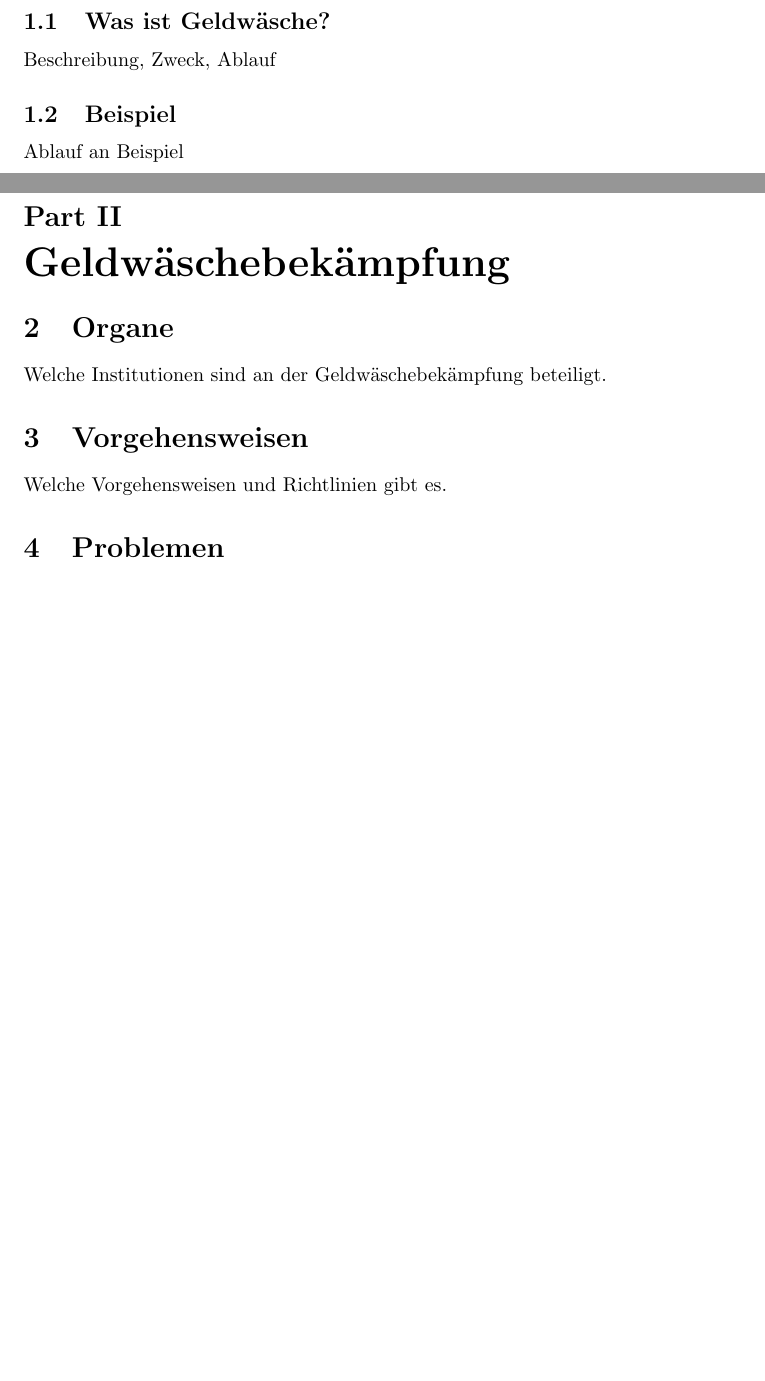
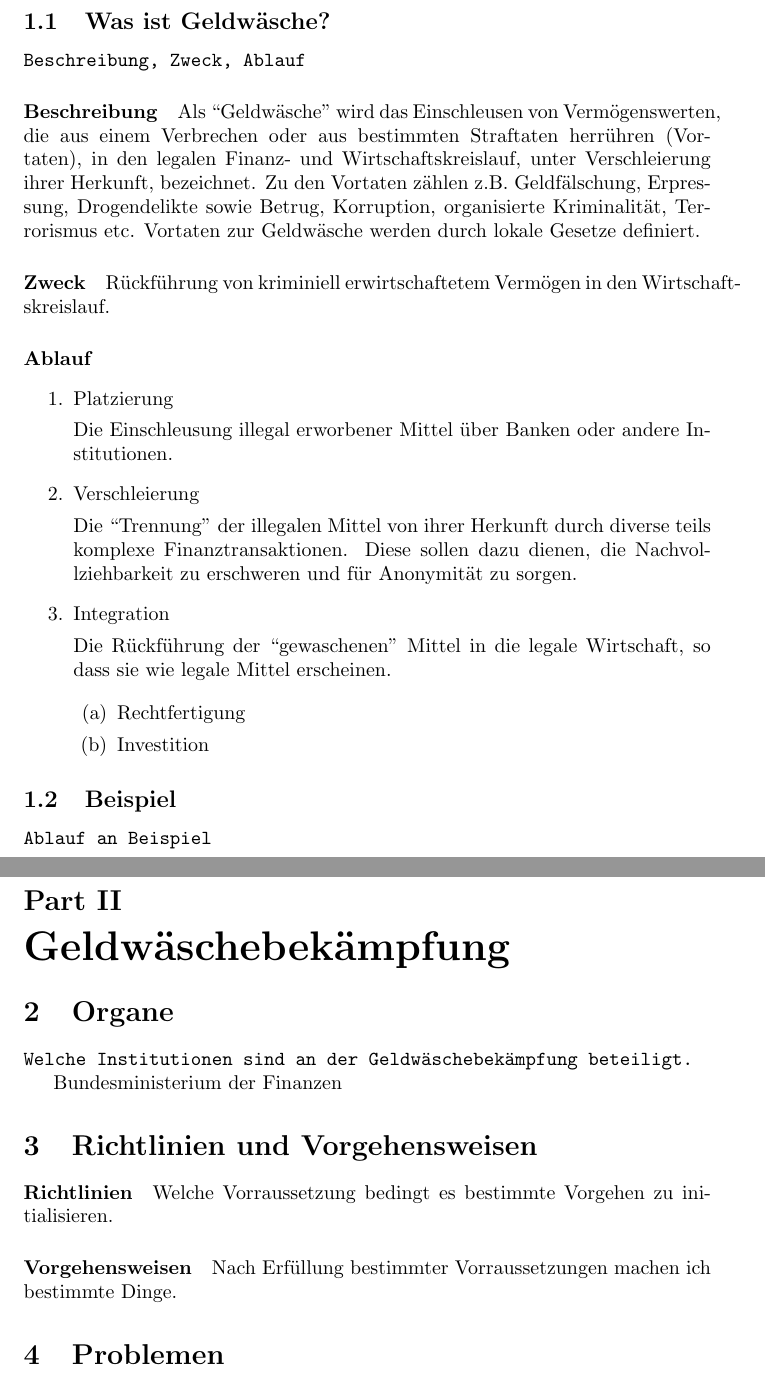
Before and after one commit to BlurryRoots/BW1, a LaTeX document (blurryroots/outline.tex): two parts of pages 2 and 3 of 3, joined at a grey line, cut so that both start at the same text, the shorter picture padded with empty space. Compiled offline with pdfLaTeX.

Commit message:
added: tasklist changed: added descriptions for points in outline

```diff
--- a/blurryroots/outline.tex
+++ b/blurryroots/outline.tex
@@ -16,15 +16,56 @@
 \part[Einführung]{Einführung}
     \section[Defintionen]{Definitionen}
         \subsection[Was ist Geldwäsche?]{Was ist Geldwäsche?}
-            Beschreibung, Zweck, Ablauf
+            \texttt{Beschreibung, Zweck, Ablauf}
+
+            \paragraph[Beschreibung]{Beschreibung}
+            Als “Geldwäsche” wird das Einschleusen von Vermögenswerten, die aus einem Verbrechen oder aus bestimmten Straftaten herrühren (Vortaten), in den legalen Finanz- und Wirtschaftskreislauf, unter Verschleierung ihrer Herkunft, bezeichnet. Zu den Vortaten zählen z.B. Geldfälschung, Erpressung, Drogendelikte sowie Betrug, Korruption, organisierte Kriminalität, Terrorismus etc. Vortaten zur Geldwäsche werden durch lokale Gesetze definiert.
+
+            \paragraph[Zweck]{Zweck}
+            Rückführung von kriminiell erwirtschaftetem Vermögen in den Wirtschaftskreislauf.
+
+            \paragraph[Ablauf]{Ablauf}
+
+                \begin{enumerate}
+
+                    \item Platzierung
+
+                        Die Einschleusung illegal erworbener Mittel über Banken oder andere Institutionen.
+                    \item Verschleierung
+
+                        Die “Trennung” der illegalen Mittel von ihrer Herkunft durch diverse teils komplexe Finanztransaktionen. Diese sollen dazu dienen, die Nachvollziehbarkeit zu erschweren und für Anonymität zu sorgen.
+
+                    \item Integration
+
+                        Die Rückführung der “gewaschenen” Mittel in die legale Wirtschaft, so dass sie wie legale Mittel erscheinen.
+
+                        \begin{enumerate}
+                            \item Rechtfertigung
+                            \item Investition
+                        \end{enumerate}
+
+                \end{enumerate}
+
+
         \subsection[Beispiel]{Beispiel}
-            Ablauf an Beispiel
+            \texttt{Ablauf an Beispiel}
 
 \newpage
 
 \part[Bekämpfung]{Geldwäschebekämpfung}
+
     \section[Organe]{Organe}
-        Welche Institutionen sind an der Geldwäschebekämpfung beteiligt.
-    \section[Vorgehensweise]{Vorgehensweisen}
-        Welche Vorgehensweisen und Richtlinien gibt es.
+
+        \texttt{Welche Institutionen sind an der Geldwäschebekämpfung beteiligt.}
+
+        Bundesministerium der Finanzen
+
+    \section[Richtlinien und Vorgehensweisen]{Richtlinien und Vorgehensweisen}
+
+        \paragraph[Richtlinien]{Richtlinien}
+            Welche Vorraussetzung bedingt es bestimmte Vorgehen zu initialisieren.
+
+        \paragraph[Vorgehensweisen]{Vorgehensweisen}
+            Nach Erfüllung bestimmter Vorraussetzungen machen ich bestimmte Dinge.
+
     \section[Probleme]{Problemen}
```
Also changed, not shown: blurryroots/outline.tex (3 more changed lines), 1 other file.
